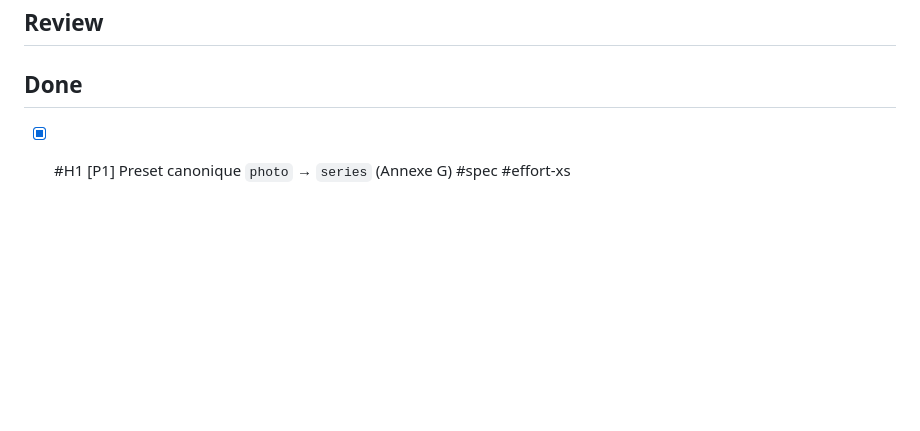
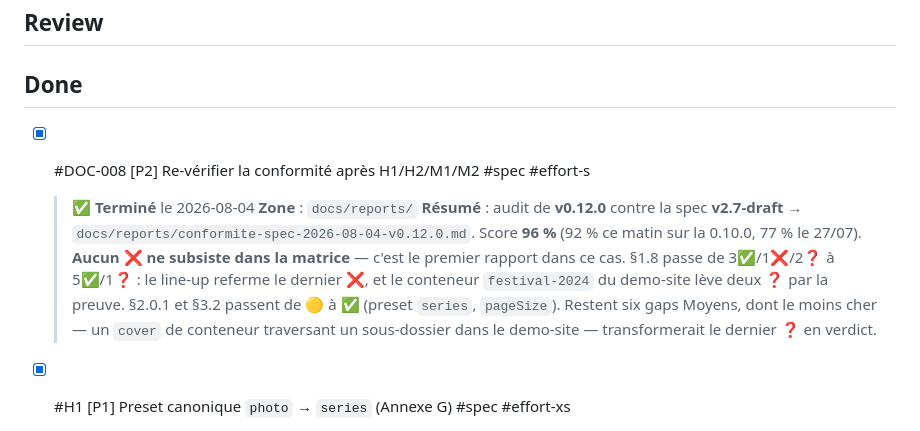
Before and after one commit to izo/hyperfocale-astro-plugins, a Markdown page: docs/todo.md, the part around the change. GitHub-like rendering; blank space fills up the shorter version.

```diff
--- a/docs/todo.md
+++ b/docs/todo.md
@@ -37,6 +37,11 @@ prefixes:
 ## Review
 
 ## Done
+
+- [x] #DOC-008 [P2] Re-vérifier la conformité après H1/H2/M1/M2 #spec #effort-s
+  > ✅ **Terminé** le 2026-08-04
+  **Zone** : `docs/reports/`
+  **Résumé** : audit de **v0.12.0** contre la spec **v2.7-draft** → `docs/reports/conformite-spec-2026-08-04-v0.12.0.md`. Score **96 %** (92 % ce matin sur la 0.10.0, 77 % le 27/07). **Aucun ❌ ne subsiste dans la matrice** — c'est le premier rapport dans ce cas. §1.8 passe de 3✅/1❌/2❓ à 5✅/1❓ : le line-up referme le dernier ❌, et le conteneur `festival-2024` du demo-site lève deux ❓ par la preuve. §2.0.1 et §3.2 passent de 🟡 à ✅ (preset `series`, `pageSize`). Restent six gaps Moyens, dont le moins cher — un `cover` de conteneur traversant un sous-dossier dans le demo-site — transformerait le dernier ❓ en verdict.
 
 - [x] #H1 [P1] Preset canonique `photo` → `series` (Annexe G) #spec #effort-xs
   > ✅ **Terminé** le 2026-08-04
```
Also changed, not shown: docs/reports/conformite-spec-2026-08-04-v0.12.0.md (added, +136 -0 lines).
